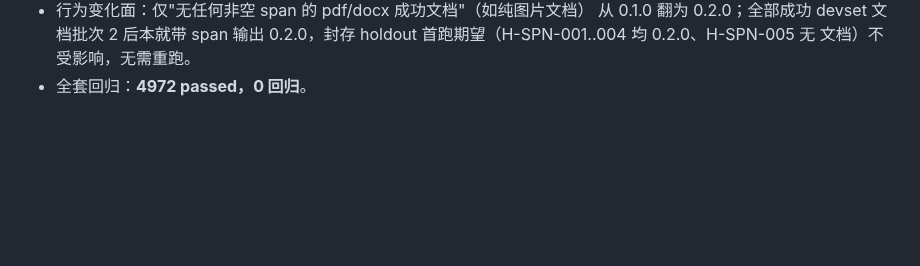
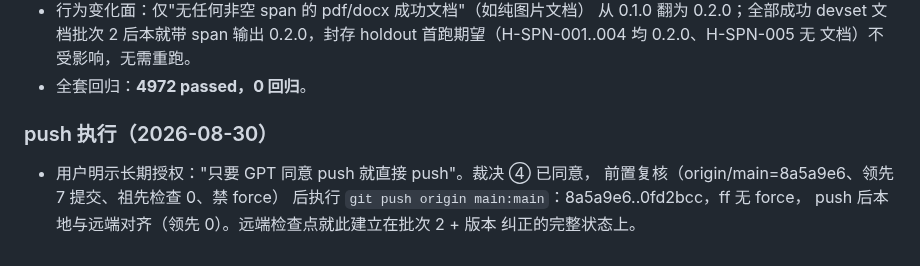
Before and after one commit to zzh18012/dachaung, a Markdown page: ADOPTION.md, the part around the change. Rendered like a GitHub page; blank space fills up the shorter version.

Commit message:
docs(adoption): record stage 6 batch 2 push to origin

```diff
--- a/ADOPTION.md
+++ b/ADOPTION.md
@@ -962,3 +962,11 @@ ChatGPT 5.6 Sol 对 ipynb 支持契约送审稿裁定"有条件通过"，按其
   0.2.0，封存 holdout 首跑期望（H-SPN-001..004 均 0.2.0、H-SPN-005 无
   文档）不受影响，无需重跑。
 - 全套回归：**4972 passed，0 回归**。
+
+### push 执行（2026-08-30）
+
+- 用户明示长期授权："只要 GPT 同意 push 就直接 push"。裁决 ④ 已同意，
+  前置复核（origin/main=8a5a9e6、领先 7 提交、祖先检查 0、禁 force）
+  后执行 `git push origin main:main`：8a5a9e6..0fd2bcc，ff 无 force，
+  push 后本地与远端对齐（领先 0）。远端检查点就此建立在批次 2 + 版本
+  纠正的完整状态上。
```
